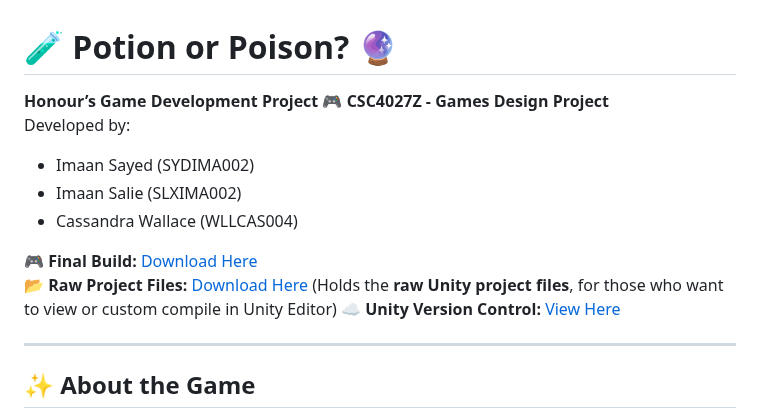
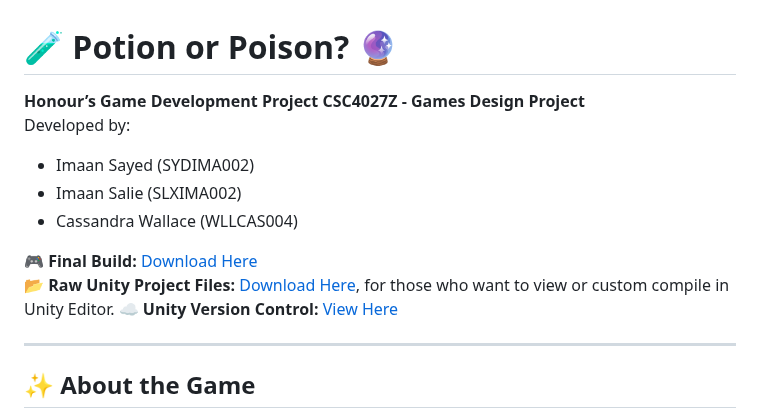
Before and after one commit to cassxw/PotionOrPoison, a Markdown page: README.md, the part around the change. Rendered like a GitHub page.

```diff
--- a/README.md
+++ b/README.md
@@ -1,6 +1,6 @@
 # 🧪 Potion or Poison? 🔮
 
-**Honour’s Game Development Project** 🎮
+**Honour’s Game Development Project**
 **CSC4027Z - Games Design Project**
 Developed by:
 - Imaan Sayed (SYDIMA002)
@@ -8,7 +8,7 @@ Developed by:
 - Cassandra Wallace (WLLCAS004)
 
 🎮 **Final Build:** [Download Here](https://drive.google.com/file/d/1DgnxPO516QYFZjbB3WLDto5Fvv3M0C-c/view?usp=sharing)
-📂 **Raw Project Files:** [Download Here](https://drive.google.com/file/d/1e4Cq5ZpTG6FKoSErK3ci4fmNGXy-KagL/view?usp=sharing) (Holds the **raw Unity project files**, for those who want to view or custom compile in Unity Editor)
+📂 **Raw Unity Project Files:** [Download Here](https://drive.google.com/file/d/1e4Cq5ZpTG6FKoSErK3ci4fmNGXy-KagL/view?usp=sharing), for those who want to view or custom compile in Unity Editor.
 ☁️ **Unity Version Control:** [View Here](https://cloud.unity.com/home/organizations/11270516504413/plastic-scm/organizations/unity_8DA4EE149224BDE6CEB9/repositories/GameDevProject)
 
 ---
```
